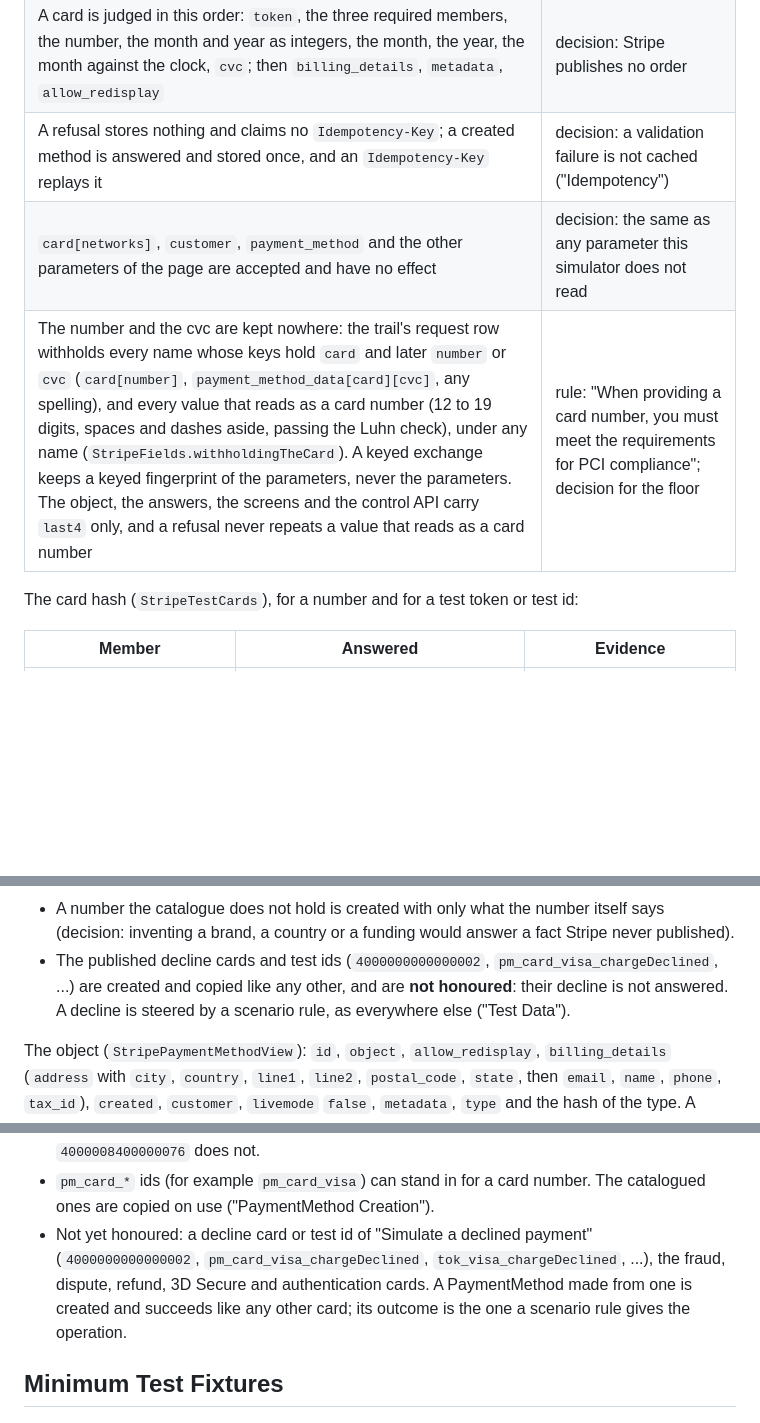
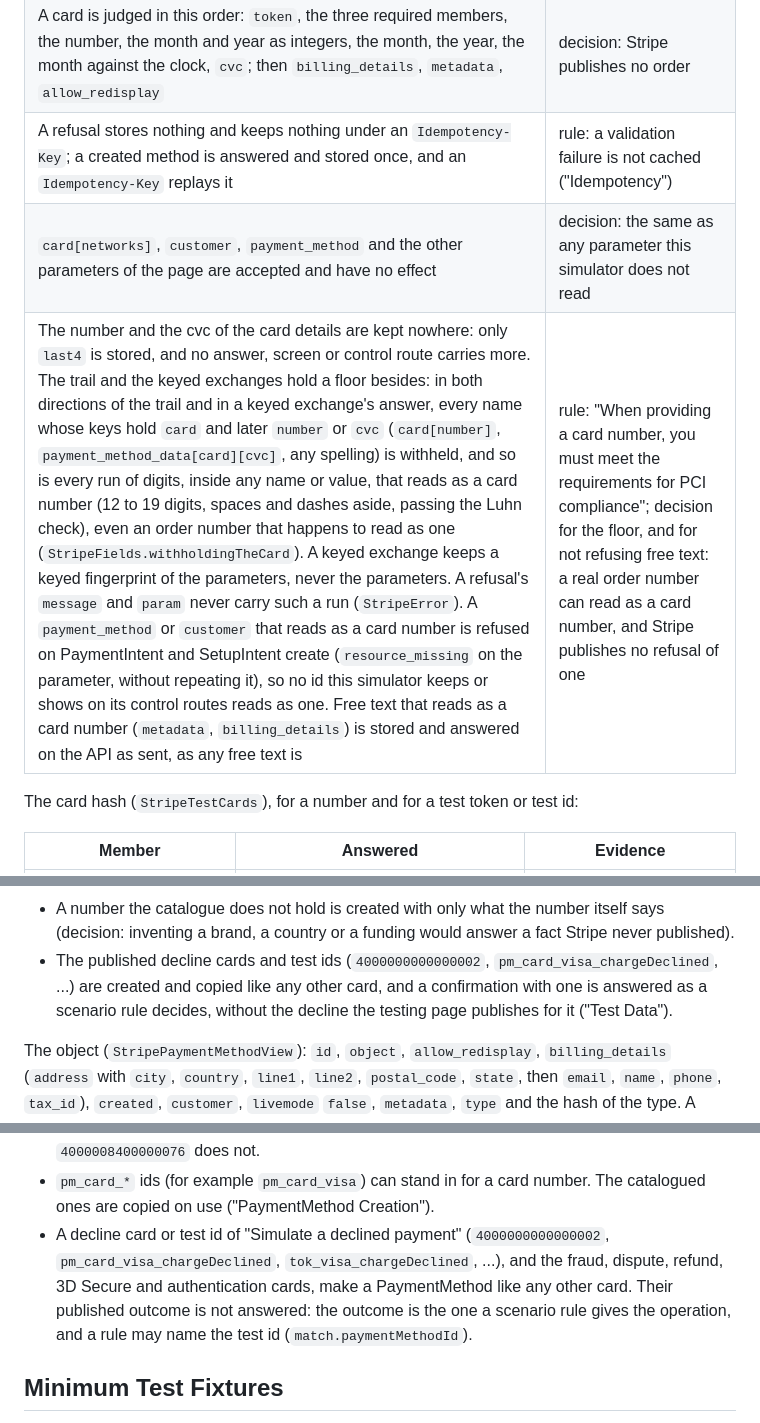
Before and after one commit to m-romanowski/psp-simulators, a Markdown page: doc/stripe.md, 3 parts joined by grey strips. Drawn GitHub-style; blank space fills up the shorter version.

Commit message:
docs(stripe): state the rule id of a copy, the confirm refusals a key keeps, the card number floor and when a minted method is stored

```diff
--- a/doc/stripe.md
+++ b/doc/stripe.md
@@ -497,9 +497,9 @@ The route (`CreatePaymentMethod`, `StripeNewPaymentMethod`):
 | A year of two digits is read as the year of that number nearest the run's clock, no more than 49 years ahead or 50 behind; a year of four digits as written; any other length, or a year before the run's clock: `402`, `invalid_expiry_year`, `param` `exp_year`. A month before the run's month in the run's year: `402`, `invalid_expiry_month` | probe and rule for the years; decision for the window and for naming the month when only the month has passed       |
 | `cvc` is optional; one sent is 3 or 4 digits, whatever the brand, else `402`, `invalid_cvc`, "Your card's security code is invalid.", `param` `cvc`. A blank `cvc` is none | rule ("Any 3 digits", "Any 4 digits" for American Express, two digits refused); decision not to tie the length to the brand |
 | A card is judged in this order: `token`, the three required members, the number, the month and year as integers, the month, the year, the month against the clock, `cvc`; then `billing_details`, `metadata`, `allow_redisplay` | decision: Stripe publishes no order                                                                                    |
-| A refusal stores nothing and claims no `Idempotency-Key`; a created method is answered and stored once, and an `Idempotency-Key` replays it | decision: a validation failure is not cached ("Idempotency")                                                          |
+| A refusal stores nothing and keeps nothing under an `Idempotency-Key`; a created method is answered and stored once, and an `Idempotency-Key` replays it | rule: a validation failure is not cached ("Idempotency")                                                              |
 | `card[networks]`, `customer`, `payment_method` and the other parameters of the page are accepted and have no effect                                                         | decision: the same as any parameter this simulator does not read                                                      |
-| The number and the cvc are kept nowhere: the trail's request row withholds every name whose keys hold `card` and later `number` or `cvc` (`card[number]`, `payment_method_data[card][cvc]`, any spelling), and every value that reads as a card number (12 to 19 digits, spaces and dashes aside, passing the Luhn check), under any name (`StripeFields.withholdingTheCard`). A keyed exchange keeps a keyed fingerprint of the parameters, never the parameters. The object, the answers, the screens and the control API carry `last4` only, and a refusal never repeats a value that reads as a card number | rule: "When providing a card number, you must meet the requirements for PCI compliance"; decision for the floor        |
+| The number and the cvc of the card details are kept nowhere: only `last4` is stored, and no answer, screen or control route carries more. The trail and the keyed exchanges hold a floor besides: in both directions of the trail and in a keyed exchange's answer, every name whose keys hold `card` and later `number` or `cvc` (`card[number]`, `payment_method_data[card][cvc]`, any spelling) is withheld, and so is every run of digits, inside any name or value, that reads as a card number (12 to 19 digits, spaces and dashes aside, passing the Luhn check), even an order number that happens to read as one (`StripeFields.withholdingTheCard`). A keyed exchange keeps a keyed fingerprint of the parameters, never the parameters. A refusal's `message` and `param` never carry such a run (`StripeError`). A `payment_method` or `customer` that reads as a card number is refused on PaymentIntent and SetupIntent create (`resource_missing` on the parameter, without repeating it), so no id this simulator keeps or shows on its control routes reads as one. Free text that reads as a card number (`metadata`, `billing_details`) is stored and answered on the API as sent, as any free text is | rule: "When providing a card number, you must meet the requirements for PCI compliance"; decision for the floor, and for not refusing free text: a real order number can read as a card number, and Stripe publishes no refusal of one |
 
 The card hash (`StripeTestCards`), for a number and for a test token or test id:
 
@@ -527,8 +527,8 @@ The card hash (`StripeTestCards`), for a number and for a test token or test id:
 - A number the catalogue does not hold is created with only what the number itself says (decision: inventing a brand,
   a country or a funding would answer a fact Stripe never published).
 - The published decline cards and test ids (`4000000000000002`, `pm_card_visa_chargeDeclined`, ...) are created
-  and copied like any other, and are **not honoured**: their decline is not answered. A decline is steered by a
-  scenario rule, as everywhere else ("Test Data").
+  and copied like any other card, and a confirmation with one is answered as a scenario rule decides, without the
+  decline the testing page publishes for it ("Test Data").
 
 The object (`StripePaymentMethodView`): `id`, `object`, `allow_redisplay`, `billing_details` (`address` with `city`,
 `country`, `line1`, `line2`, `postal_code`, `state`, then `email`, `name`, `phone`, `tax_id`), `created`, `customer`,
@@ -1217,10 +1218,10 @@ Declines (rule, "Simulate a declined payment"). The simulator produces each by t
 - `4242424242424242` succeeds. `4000002500001001` supports multicapture, and `4000008400000076` does not.
 - `pm_card_*` ids (for example `pm_card_visa`) can stand in for a card number. The catalogued ones are copied on use
   ("PaymentMethod Creation").
-- Not yet honoured: a decline card or test id of "Simulate a declined payment" (`4000000000000002`,
-  `pm_card_visa_chargeDeclined`, `tok_visa_chargeDeclined`, ...), the fraud, dispute, refund, 3D Secure and
-  authentication cards. A PaymentMethod made from one is created and succeeds like any other card; its outcome is
-  the one a scenario rule gives the operation.
+- A decline card or test id of "Simulate a declined payment" (`4000000000000002`, `pm_card_visa_chargeDeclined`,
+  `tok_visa_chargeDeclined`, ...), and the fraud, dispute, refund, 3D Secure and authentication cards, make a
+  PaymentMethod like any other card. Their published outcome is not answered: the outcome is the one a scenario rule
+  gives the operation, and a rule may name the test id (`match.paymentMethodId`).
 
 ## Minimum Test Fixtures
 
```
Also changed, not shown: other parts of doc/stripe.md (+5 -4 lines).
